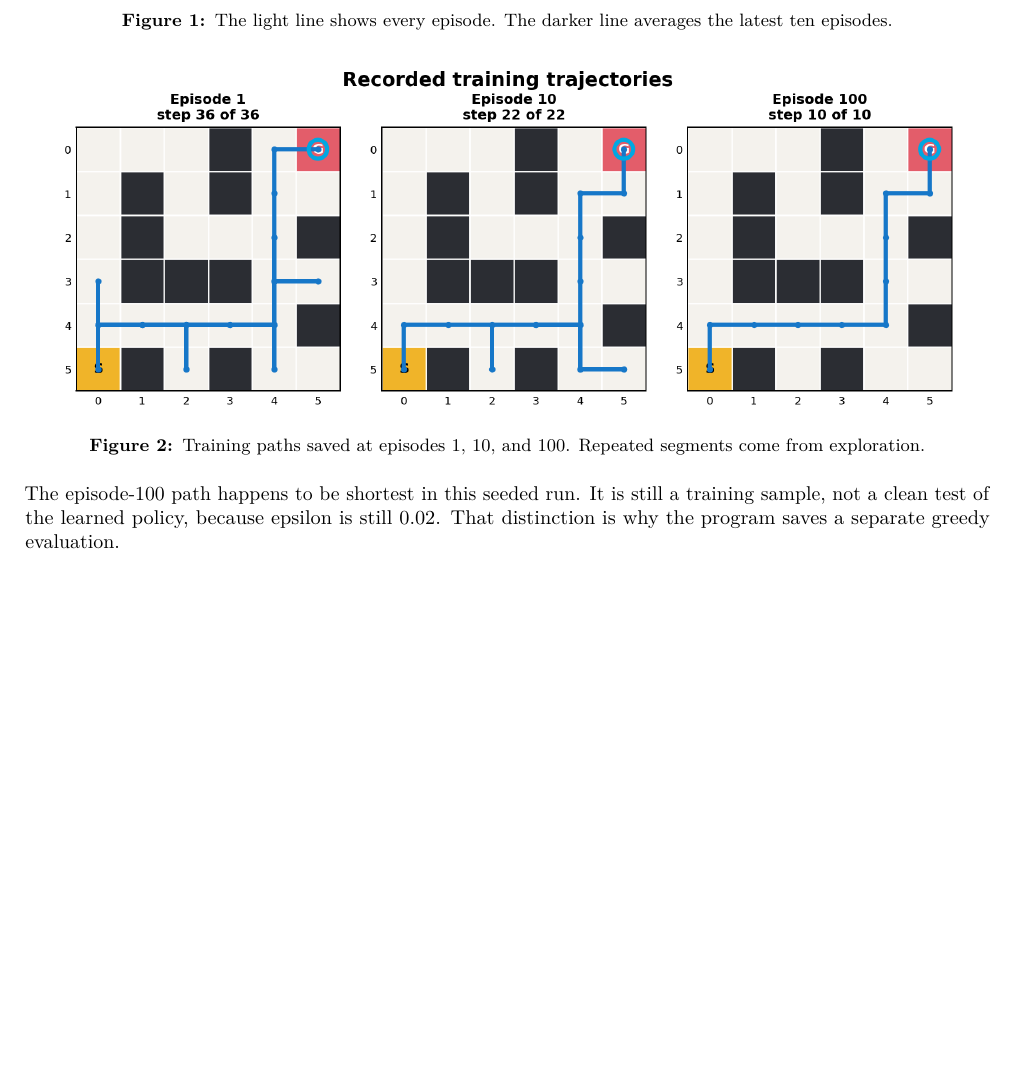
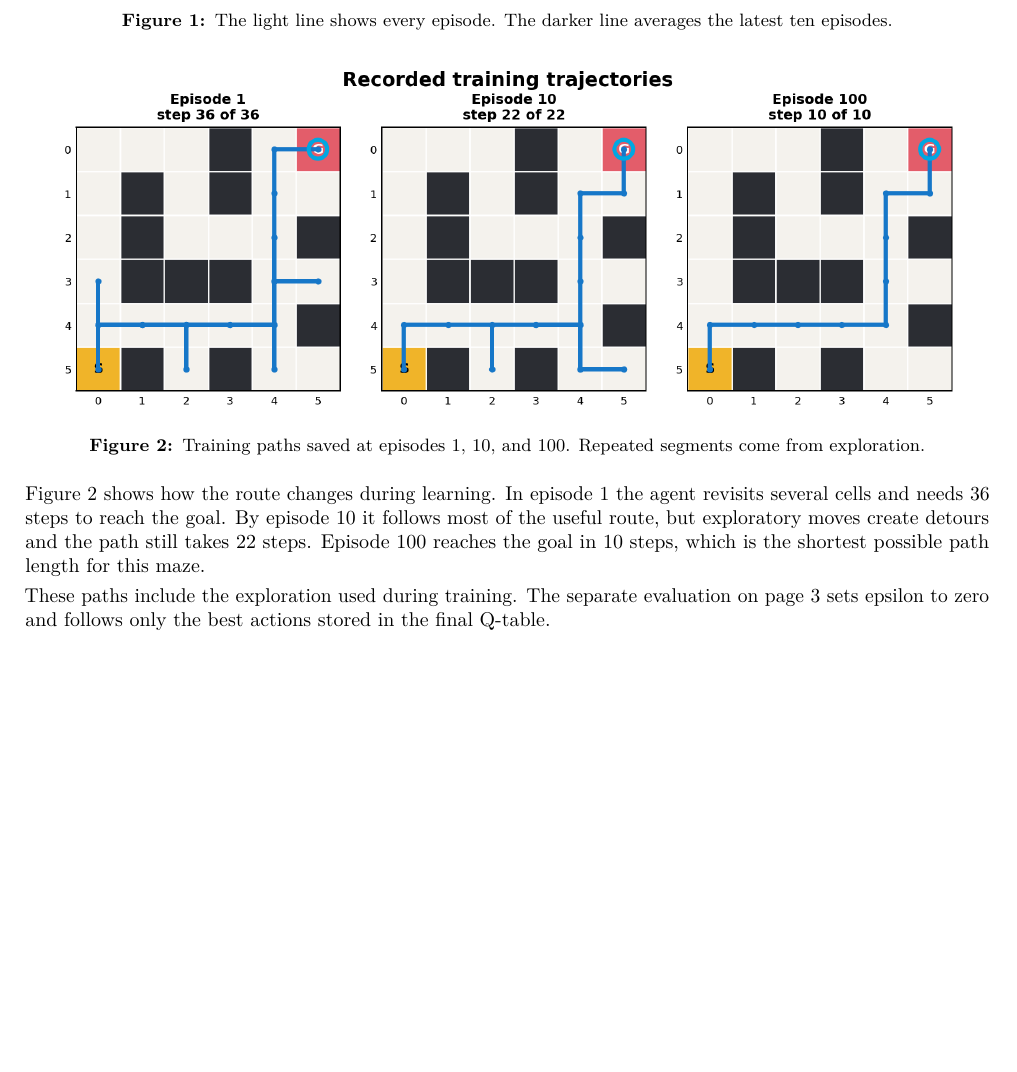
Before and after one commit to dashingcontrol/q-learning-rust, a LaTeX document (report.tex): part of page 2 of 3, cut so that both start at the same text. The pictures show the PDF file report.pdf that the author committed with the source.

Commit message:
report new

```diff
--- a/report.tex
+++ b/report.tex
@@ -113,9 +113,13 @@ average 51.6 steps; the last ten average 10.2. All 100 training episodes reach t
   \captionof{figure}{Training paths saved at episodes 1, 10, and 100. Repeated segments come from exploration.}
 \end{center}
 
-The episode-100 path happens to be shortest in this seeded run. It is still a training sample, not a clean
-test of the learned policy, because epsilon is still $0.02$. That distinction is why the program saves a
-separate greedy evaluation.
+Figure 2 shows how the route changes during learning. In episode 1 the agent revisits several cells and needs
+36 steps to reach the goal. By episode 10 it follows most of the useful route, but exploratory moves create
+detours and the path still takes 22 steps. Episode 100 reaches the goal in 10 steps, which is the shortest
+possible path length for this maze.
+
+These paths include the exploration used during training. The separate evaluation on page 3 sets epsilon to
+zero and follows only the best actions stored in the final Q-table.
 
 \newpage
 \section{Q-values and final policy}
```
Also changed, not shown: report.pdf.
